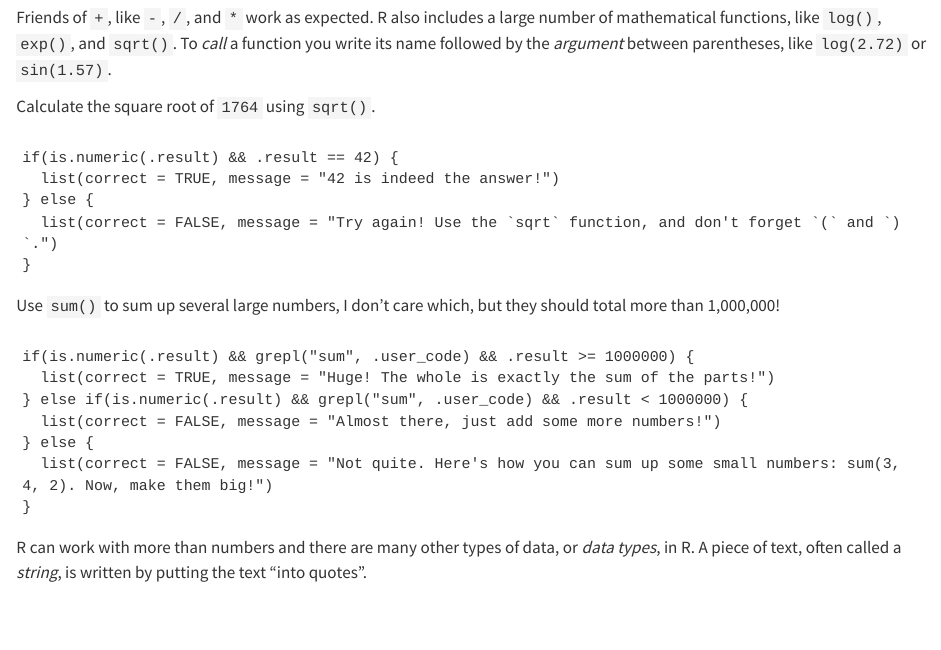
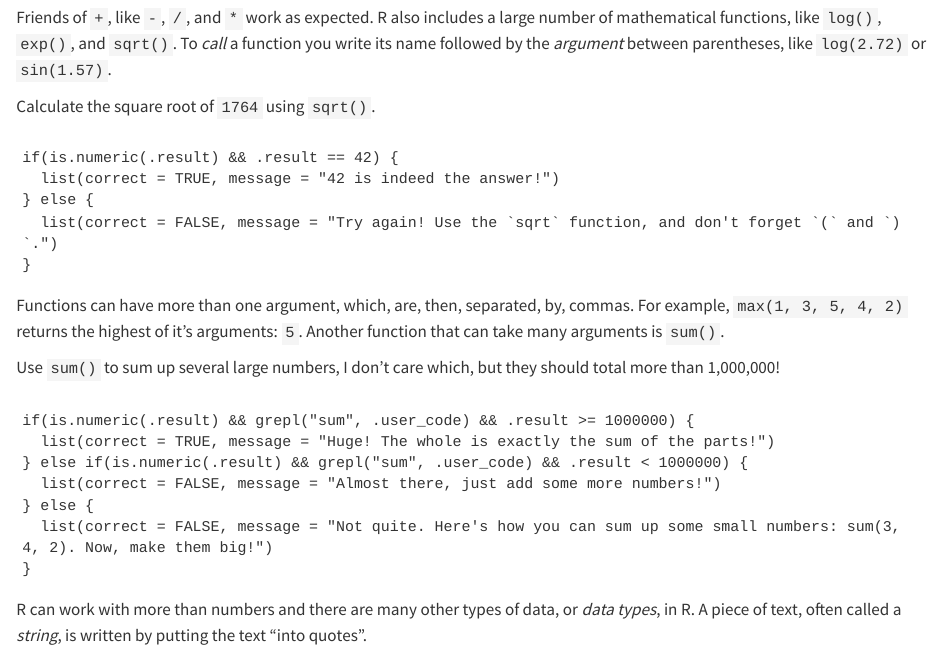
Before and after one commit to rasmusab/begin-r-py, a Quarto document (beginr/index.qmd): the page in a window 1100 px wide, from 380 px down. Rendered offline with R 4.5, knitr and Pandoc in place of Quarto, with nearby package versions; the code chunks are not run, so their results and figures are left out; drawn as R Markdown's standard HTML page in place of the format the file asks for.

Commit message:
Small fixes. (Sorry, that's what it is...)

```diff
--- a/beginr/_quarto.yml
+++ b/beginr/_quarto.yml
@@ -18,10 +18,7 @@ website:
       </button>
     </div>
   page-footer:
-    left: "Made by [Rasmus Bååth](https://www.sumsar.net)"
-    right:
-      - icon: github
-        href: https://github.com/rasmusab/begin-r-py
+    left:  "Made by [Rasmus Bååth](https://www.sumsar.net)"
 
 format:
   live-html:
--- a/beginr/index.qmd
+++ b/beginr/index.qmd
@@ -59,6 +59,7 @@ if(is.numeric(.result) && .result == 42) {
 
 :::: {.instructions-and-exercise exercise="ex3"}
 
+Functions can have more than one argument, which, are, then, separated, by, commas. For example, `max(1, 3, 5, 4, 2)` returns the highest of it's arguments: `5`. Another function that can take many arguments is `sum()`.
 
 <div class="task-callout">Use `sum()` to sum up several large numbers, I don't care which, but they should total more than 1,000,000!</div>
 
```
Also changed, not shown: 2 other files.
